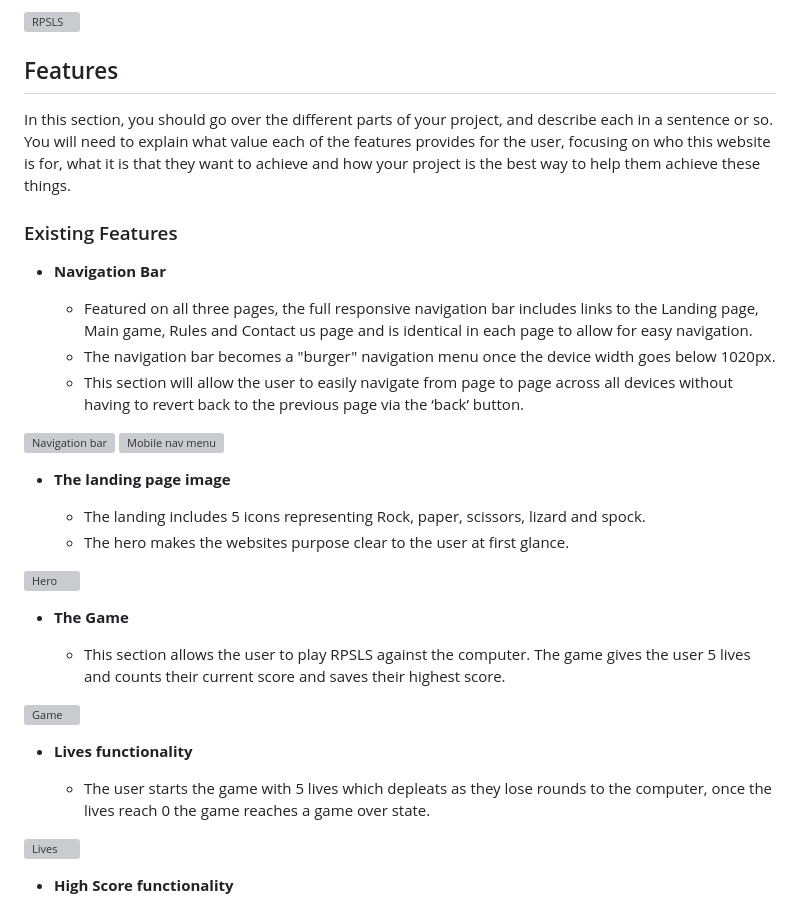
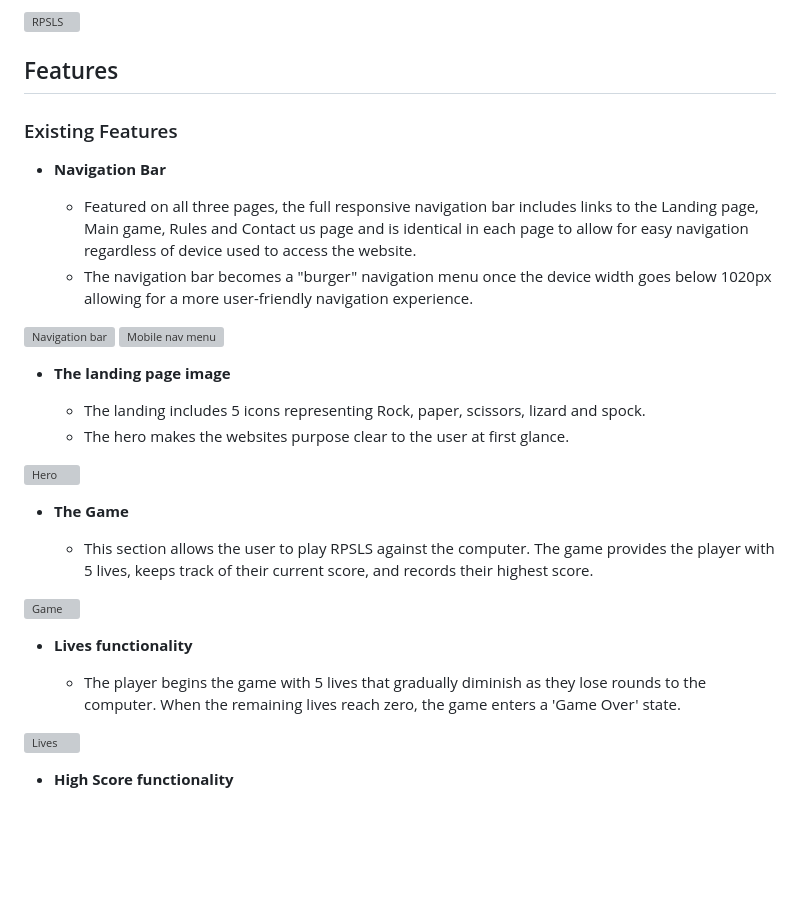
Before and after one commit to GuledY/Project-2---RPSLS, a Markdown page: README.md, the part around the change. Drawn GitHub-style; blank space fills up the shorter version; grey boxes are pictures that could not be loaded.

```diff
--- a/README.md
+++ b/README.md
@@ -6,15 +6,12 @@ RPSLS (Rock Paper Scissors Lizard Spock), was built to bring a cool, entertainin
 
 ## Features
 
-In this section, you should go over the different parts of your project, and describe each in a sentence or so. You will need to explain what value each of the features provides for the user, focusing on who this website is for, what it is that they want to achieve and how your project is the best way to help them achieve these things.
-
 ### Existing Features
 
 - __Navigation Bar__
 
-  - Featured on all three pages, the full responsive navigation bar includes links to the Landing page, Main game, Rules and Contact us page and is identical in each page to allow for easy navigation.
-  - The navigation bar becomes a "burger" navigation menu once the device width goes below 1020px.
-  - This section will allow the user to easily navigate from page to page across all devices without having to revert back to the previous page via the ‘back’ button.
+  - Featured on all three pages, the full responsive navigation bar includes links to the Landing page, Main game, Rules and Contact us page and is identical in each page to allow for easy navigation regardless of      device used to access the website.
+  - The navigation bar becomes a "burger" navigation menu once the device width goes below 1020px allowing for a more user-friendly navigation experience.
 
 ![Navigation bar](https://github.com/GuledY/Project-2---RPSLS/assets/141145982/d1284c30-967e-4cc9-a4e3-e1612dd47fe5)
 ![Mobile nav menu](https://github.com/GuledY/Project-2---RPSLS/assets/141145982/6e23e9cc-6808-411f-8f82-b5be5be74b54)
@@ -28,13 +25,13 @@ In this section, you should go over the different parts of your project, and des
 
 - __The Game__
 
-  - This section allows the user to play RPSLS against the computer. The game gives the user 5 lives and counts their current score and saves their highest score.
+  - This section allows the user to play RPSLS against the computer. The game provides the player with 5 lives, keeps track of their current score, and records their highest score.
 
 ![Game](https://github.com/GuledY/Project-2---RPSLS/assets/141145982/fd2d18e9-71b9-43d2-b116-fb92aca17687)
 
 - __Lives functionality__
 
-  - The user starts the game with 5 lives which depleats as they lose rounds to the computer, once the lives reach 0 the game reaches a game over state.
+  - The player begins the game with 5 lives that gradually diminish as they lose rounds to the computer. When the remaining lives reach zero, the game enters a 'Game Over' state.
 
 ![Lives](https://github.com/GuledY/Project-2---RPSLS/assets/141145982/84b87725-28e2-4e6f-ab47-8ddcc7a2152c)
 
```
